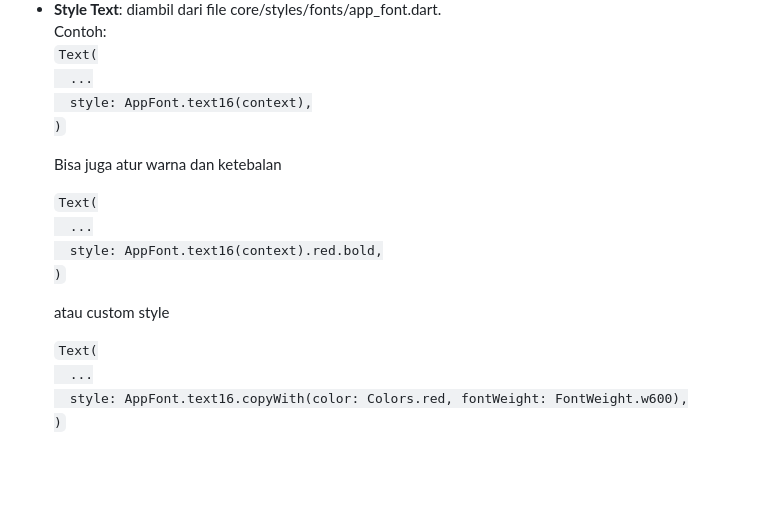
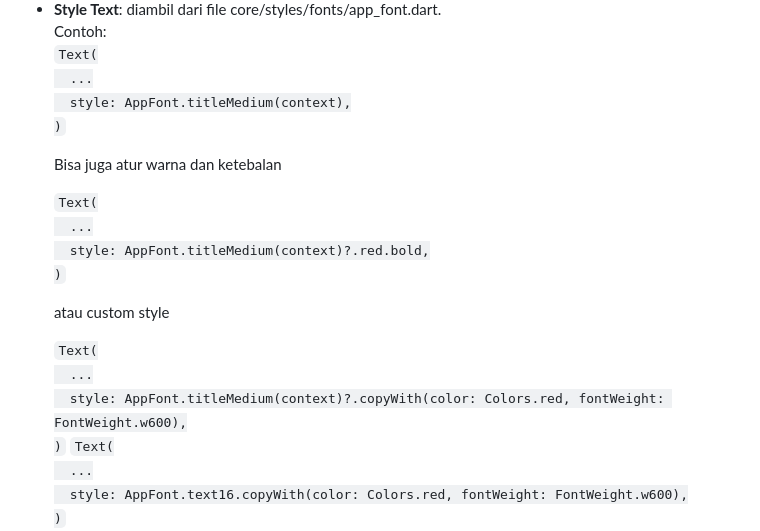
Before and after one commit to zakoraa/hajj-app, a Markdown page: README.md, the part around the change. GitHub-like rendering; blank space fills up the shorter version.

Commit message:
docs(README.md): update README.md

```diff
--- a/README.md
+++ b/README.md
@@ -35,14 +35,18 @@
         Contoh: <br/>
         <code>Text(
   ...
-  style: AppFont.text16(context),
+  style: AppFont.titleMedium(context),
 )</code>
         <p>Bisa juga atur warna dan ketebalan</p>
            <code>Text(
   ...
-  style: AppFont.text16(context).red.bold,
+  style: AppFont.titleMedium(context)?.red.bold,
 )</code>
  <p>atau custom style</p>
+          <code>Text(
+  ...
+  style: AppFont.titleMedium(context)?.copyWith(color: Colors.red, fontWeight: FontWeight.w600),
+)</code>
            <code>Text(
   ...
   style: AppFont.text16.copyWith(color: Colors.red, fontWeight: FontWeight.w600),
```
